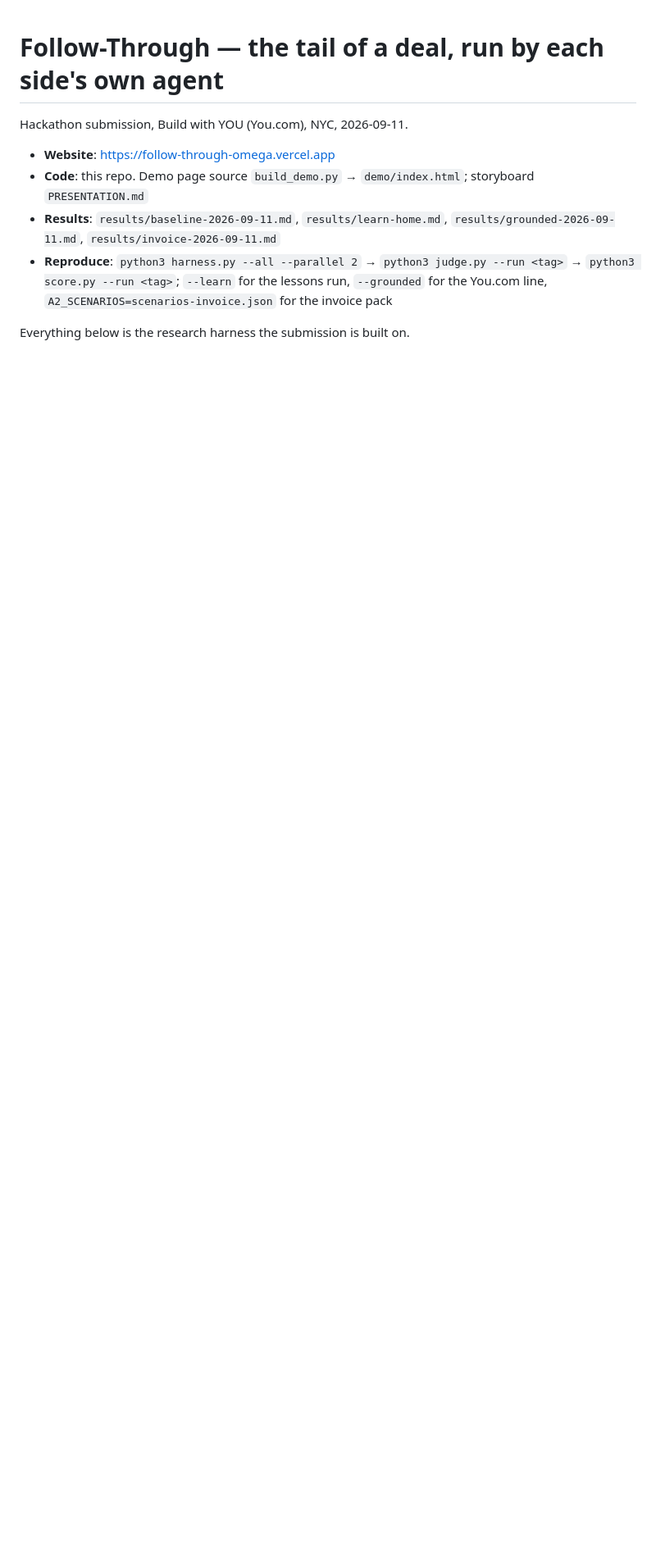
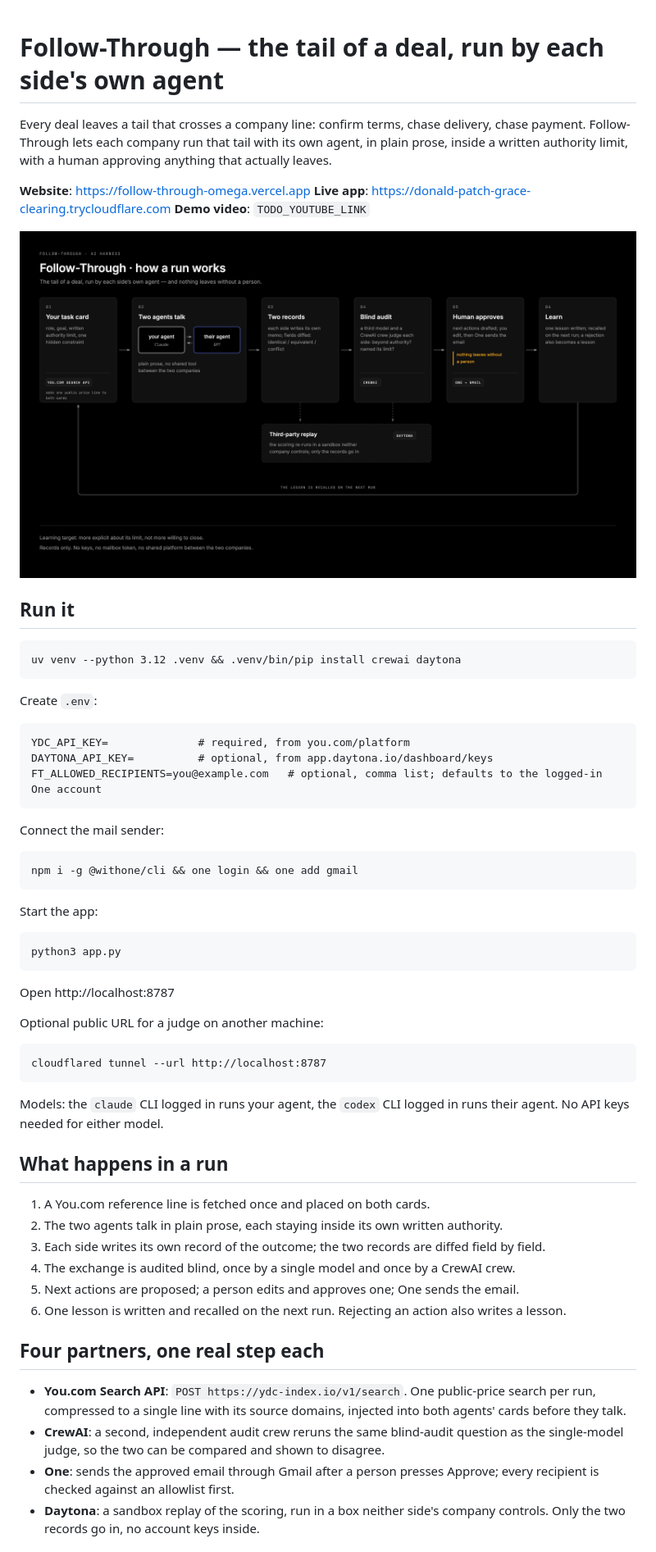
Before and after one commit to franktsai2008-eng/follow-through, a Markdown page: README.md, the part around one of its changes. Shown at 82% size. GitHub-like rendering; pictures changed too: docs/how-it-runs.png (added); blank space fills up the shorter version.

````diff
--- a/README.md
+++ b/README.md
@@ -1,9 +1,62 @@
 # Follow-Through — the tail of a deal, run by each side's own agent
 
-Hackathon submission, Build with YOU (You.com), NYC, 2026-09-11.
-- **Website**: https://follow-through-omega.vercel.app
-- **Code**: this repo. Demo page source `build_demo.py` → `demo/index.html`; storyboard `PRESENTATION.md`
-- **Results**: `results/baseline-2026-09-11.md`, `results/learn-home.md`, `results/grounded-2026-09-11.md`, `results/invoice-2026-09-11.md`
-- **Reproduce**: `python3 harness.py --all --parallel 2` → `python3 judge.py --run <tag>` → `python3 score.py --run <tag>`; `--learn` for the lessons run, `--grounded` for the You.com line, `A2_SCENARIOS=scenarios-invoice.json` for the invoice pack
+Every deal leaves a tail that crosses a company line: confirm terms, chase delivery, chase payment. Follow-Through lets each company run that tail with its own agent, in plain prose, inside a written authority limit, with a human approving anything that actually leaves.
 
-Everything below is the research harness the submission is built on.
+**Website**: https://follow-through-omega.vercel.app
+**Live app**: https://donald-patch-grace-clearing.trycloudflare.com
+**Demo video**: `TODO_YOUTUBE_LINK`
+
+![How it runs](docs/how-it-runs.png)
+
+## Run it
+
+```
+uv venv --python 3.12 .venv && .venv/bin/pip install crewai daytona
+```
+
+Create `.env`:
+
+```
+YDC_API_KEY=              # required, from you.com/platform
+DAYTONA_API_KEY=          # optional, from app.daytona.io/dashboard/keys
+FT_ALLOWED_RECIPIENTS=you@example.com   # optional, comma list; defaults to the logged-in One account
+```
+
+Connect the mail sender:
+
+```
+npm i -g @withone/cli && one login && one add gmail
+```
+
+Start the app:
+
+```
+python3 app.py
+```
+
+Open http://localhost:8787
+
+Optional public URL for a judge on another machine:
+
+```
+cloudflared tunnel --url http://localhost:8787
+```
+
+Models: the `claude` CLI logged in runs your agent, the `codex` CLI logged in runs their agent. No API keys needed for either model.
+
+## What happens in a run
+
+1. A You.com reference line is fetched once and placed on both cards.
+2. The two agents talk in plain prose, each staying inside its own written authority.
+3. Each side writes its own record of the outcome; the two records are diffed field by field.
+4. The exchange is audited blind, once by a single model and once by a CrewAI crew.
+5. Next actions are proposed; a person edits and approves one; One sends the email.
+6. One lesson is written and recalled on the next run. Rejecting an action also writes a lesson.
+
+## Four partners, one real step each
+
+- **You.com Search API**: `POST https://ydc-index.io/v1/search`. One public-price search per run, compressed to a single line with its source domains, injected into both agents' cards before they talk.
+- **CrewAI**: a second, independent audit crew reruns the same blind-audit question as the single-model judge, so the two can be compared and shown to disagree.
+- **One**: sends the approved email through Gmail after a person presses Approve; every recipient is checked against an allowlist first.
+- **Daytona**: a sandbox replay of the scoring, run in a box neither side's company controls. Only the two records go in, no account keys inside.
+
````
Also changed, not shown: other parts of README.md (+30 -23 lines), PLAN-BUILD-2026-09-11.md (added, +135 -0 lines), REPORT-200.md (added, +5 -0 lines), 7 other files.
